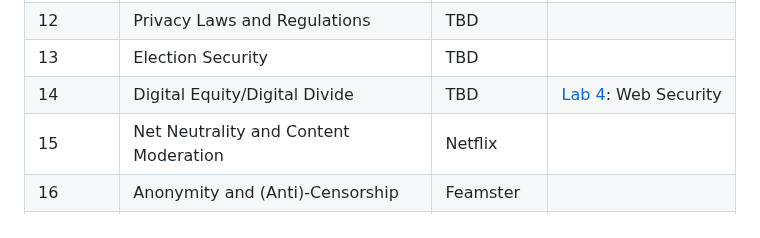
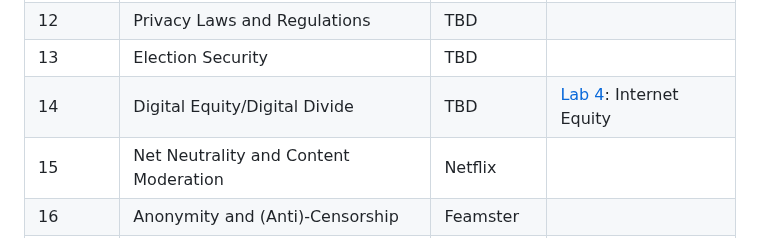
Before and after one commit to noise-lab/security-course, a Markdown page: docs/index.md, the part around the change. Rendered like a GitHub page.

Commit message:
update index

```diff
--- a/docs/index.md
+++ b/docs/index.md
@@ -41,7 +41,7 @@ meeting.
 | 11      | Web and Device Tracking                | [Englehardt](https://dl.acm.org/doi/pdf/10.1145/2976749.2978313)                           |                                             |
 | 12      | Privacy Laws and Regulations           | TBD                                                                                        |                                             |
 | 13      | Election Security                      | TBD                                                                                        |                                             |
-| 14      | Digital Equity/Digital Divide          | TBD                                                                                        | [Lab 4](assignments/web.md): Web Security   |
+| 14      | Digital Equity/Digital Divide          | TBD                                                                                        | [Lab 4](assignments/access.md): Internet Equity |
 | 15      | Net Neutrality and Content Moderation  | Netflix                                                                                    |                                             |
 | 16      | Anonymity and (Anti)-Censorship        | Feamster                                                                                   |                                             |
 | 17      | AI Fairness and Accountability         | Mitchell                                                                                   |                                             |
```
